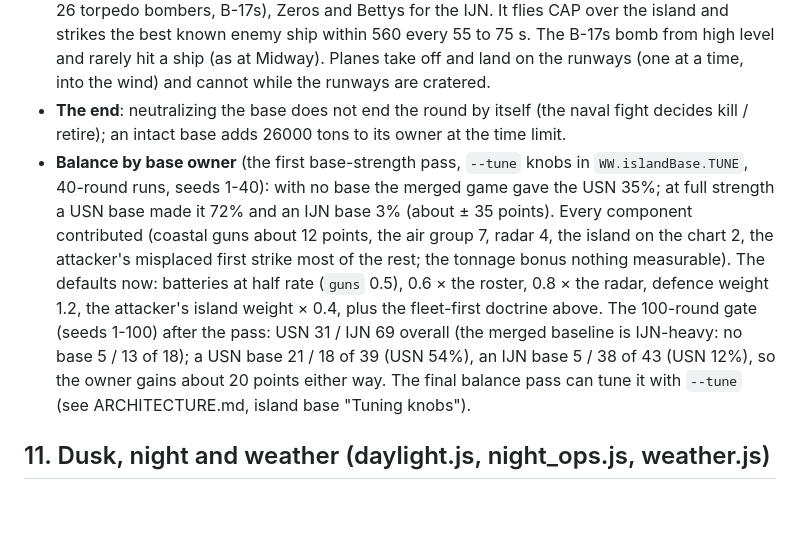
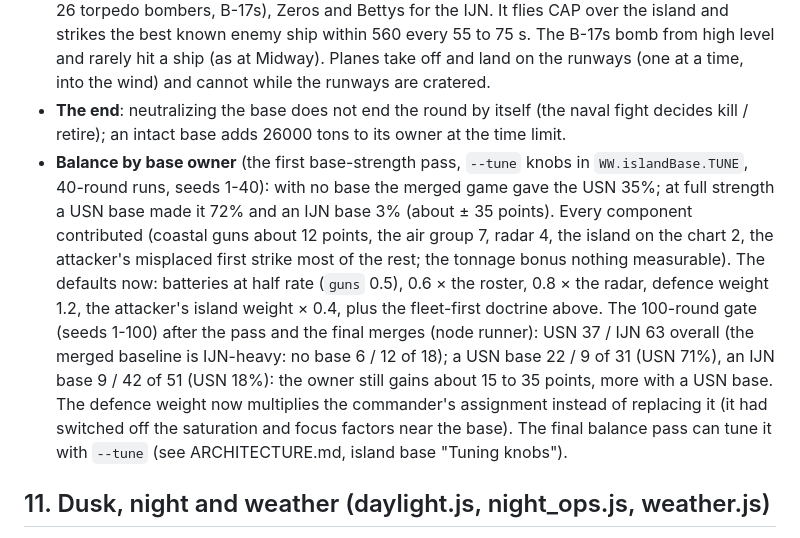
Before and after one commit to vwarr/ww2-fleet-battle, a Markdown page: docs/AI_DESIGN.md, the part around the change. Rendered like a GitHub page; blank space fills up the shorter version.

Commit message:
AI_DESIGN: base-owner balance after the final merges
Co-Authored-By: Claude Opus 5.5 <noreply@anthropic.com>

```diff
--- a/docs/AI_DESIGN.md
+++ b/docs/AI_DESIGN.md
@@ -177,7 +177,7 @@ Over 100 rounds of randomized fleets for both sides, each nation wins 50 ± 5. N
   - Carrier strikes: the base is a strike target worth less than an enemy carrier or battleship. **The dilemma**: in the first runs the attacker sent its first strike at the island (Nagumo's first wave) and lost the carrier battle (an IJN base: the USN won 3%). The doctrine now: no strike on the island in the first 150 s (search for the fleet first) unless it is within 350 of the carrier, and while an enemy carrier or gun ship has been seen in the last 60 s the island's bombardment weight and strike value are × 0.3: the fleet first, the island when the sea is clear. The reserve doctrine (`air_ops.js`) still holds back its share for carriers.
 - **The base air group** (`land_air.js`): Midway-style for the USN (Wildcat-type fighters, SBDs, B-26 torpedo bombers, B-17s), Zeros and Bettys for the IJN. It flies CAP over the island and strikes the best known enemy ship within 560 every 55 to 75 s. The B-17s bomb from high level and rarely hit a ship (as at Midway). Planes take off and land on the runways (one at a time, into the wind) and cannot while the runways are cratered.
 - **The end**: neutralizing the base does not end the round by itself (the naval fight decides kill / retire); an intact base adds 26000 tons to its owner at the time limit.
-- **Balance by base owner** (the first base-strength pass, `--tune` knobs in `WW.islandBase.TUNE`, 40-round runs, seeds 1-40): with no base the merged game gave the USN 35%; at full strength a USN base made it 72% and an IJN base 3% (about ± 35 points). Every component contributed (coastal guns about 12 points, the air group 7, radar 4, the island on the chart 2, the attacker's misplaced first strike most of the rest; the tonnage bonus nothing measurable). The defaults now: batteries at half rate (`guns` 0.5), 0.6 × the roster, 0.8 × the radar, defence weight 1.2, the attacker's island weight × 0.4, plus the fleet-first doctrine above. The 100-round gate (seeds 1-100) after the pass: USN 31 / IJN 69 overall (the merged baseline is IJN-heavy: no base 5 / 13 of 18); a USN base 21 / 18 of 39 (USN 54%), an IJN base 5 / 38 of 43 (USN 12%), so the owner gains about 20 points either way. The final balance pass can tune it with `--tune` (see ARCHITECTURE.md, island base "Tuning knobs").
+- **Balance by base owner** (the first base-strength pass, `--tune` knobs in `WW.islandBase.TUNE`, 40-round runs, seeds 1-40): with no base the merged game gave the USN 35%; at full strength a USN base made it 72% and an IJN base 3% (about ± 35 points). Every component contributed (coastal guns about 12 points, the air group 7, radar 4, the island on the chart 2, the attacker's misplaced first strike most of the rest; the tonnage bonus nothing measurable). The defaults now: batteries at half rate (`guns` 0.5), 0.6 × the roster, 0.8 × the radar, defence weight 1.2, the attacker's island weight × 0.4, plus the fleet-first doctrine above. The 100-round gate (seeds 1-100) after the pass and the final merges (node runner): USN 37 / IJN 63 overall (the merged baseline is IJN-heavy: no base 6 / 12 of 18); a USN base 22 / 9 of 31 (USN 71%), an IJN base 9 / 42 of 51 (USN 18%): the owner still gains about 15 to 35 points, more with a USN base. The defence weight now multiplies the commander's assignment instead of replacing it (it had switched off the saturation and focus factors near the base). The final balance pass can tune it with `--tune` (see ARCHITECTURE.md, island base "Tuning knobs").
 
 ## 11. Dusk, night and weather (daylight.js, night_ops.js, weather.js)
 - Time of day: `WW.daylight` (1 day .. 0 night) comes from the round's clock, rolled on roundStart with `WW.rand`: about 81% day (11:00 to 13:00, light all round, even through a 570 s pursuit), 12% dusk (dusk starts 90 to 200 s in, dark 150 s later), 7% night. In the balance gate about 15 to 20% of rounds end in the dark. It is sim state, the same in sim-only mode.
```
